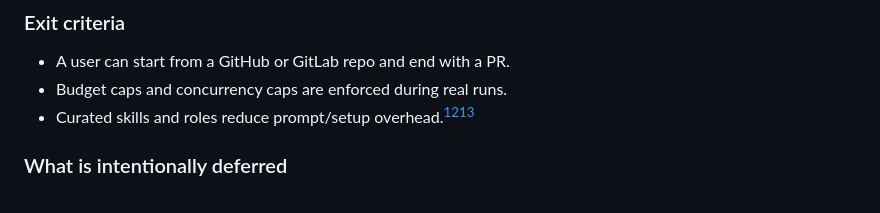
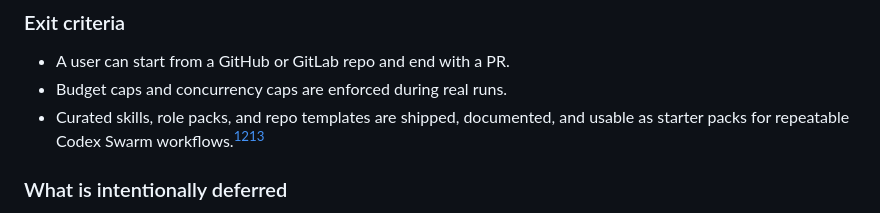
Before and after one commit to beisel-it/codex-swarm, a Markdown page: ROADMAP.md, the part around the change. Drawn GitHub-style.

Commit message:
Refine M3 starter-pack acceptance wording

```diff
--- a/ROADMAP.md
+++ b/ROADMAP.md
@@ -245,7 +245,8 @@ Make the product useful for real repos and repeated internal use.
 ### Exit criteria
 - A user can start from a GitHub or GitLab repo and end with a PR.
 - Budget caps and concurrency caps are enforced during real runs.
-- Curated skills and roles reduce prompt/setup overhead.[^skills][^subagents]
+- Curated skills, role packs, and repo templates are shipped, documented, and
+  usable as starter packs for repeatable Codex Swarm workflows.[^skills][^subagents]
 
 ### What is intentionally deferred
 - True multi-tenant auth/RBAC
```
Also changed, not shown: docs/architecture/m3-delivery-plan.md (+2 -1 lines).
